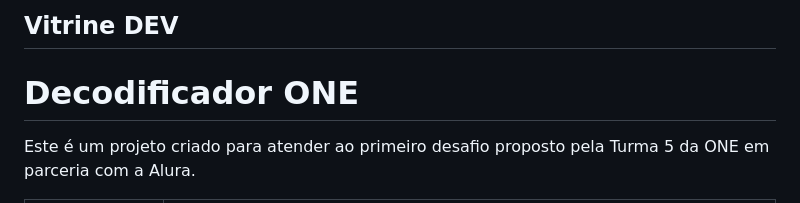
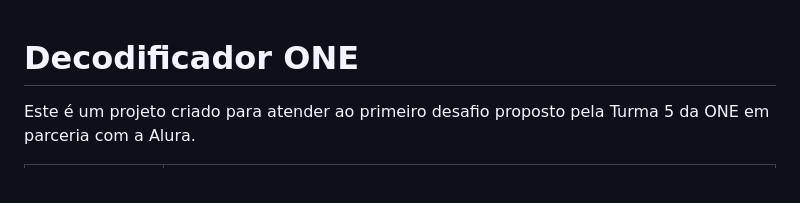
Before and after one commit to Erikcwill/ChallengeONE, a Markdown page: README.md, the part around the change. Drawn GitHub-style.

```diff
--- a/README.md
+++ b/README.md
@@ -1,5 +1,3 @@
-## Vitrine DEV
-
 # Decodificador ONE
 
 Este é um projeto criado para atender ao primeiro desafio proposto pela Turma 5 da ONE em parceria com a Alura.
```
